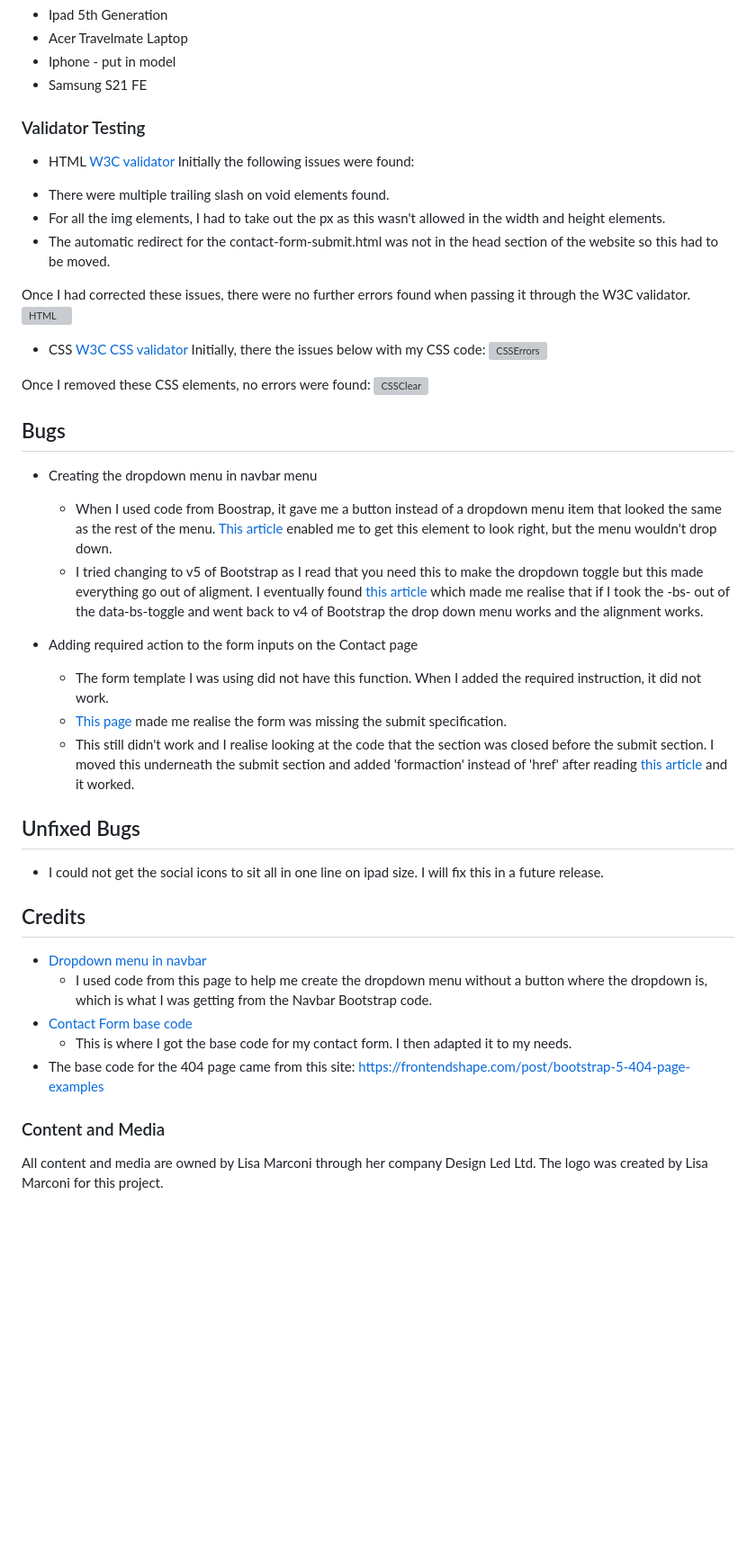
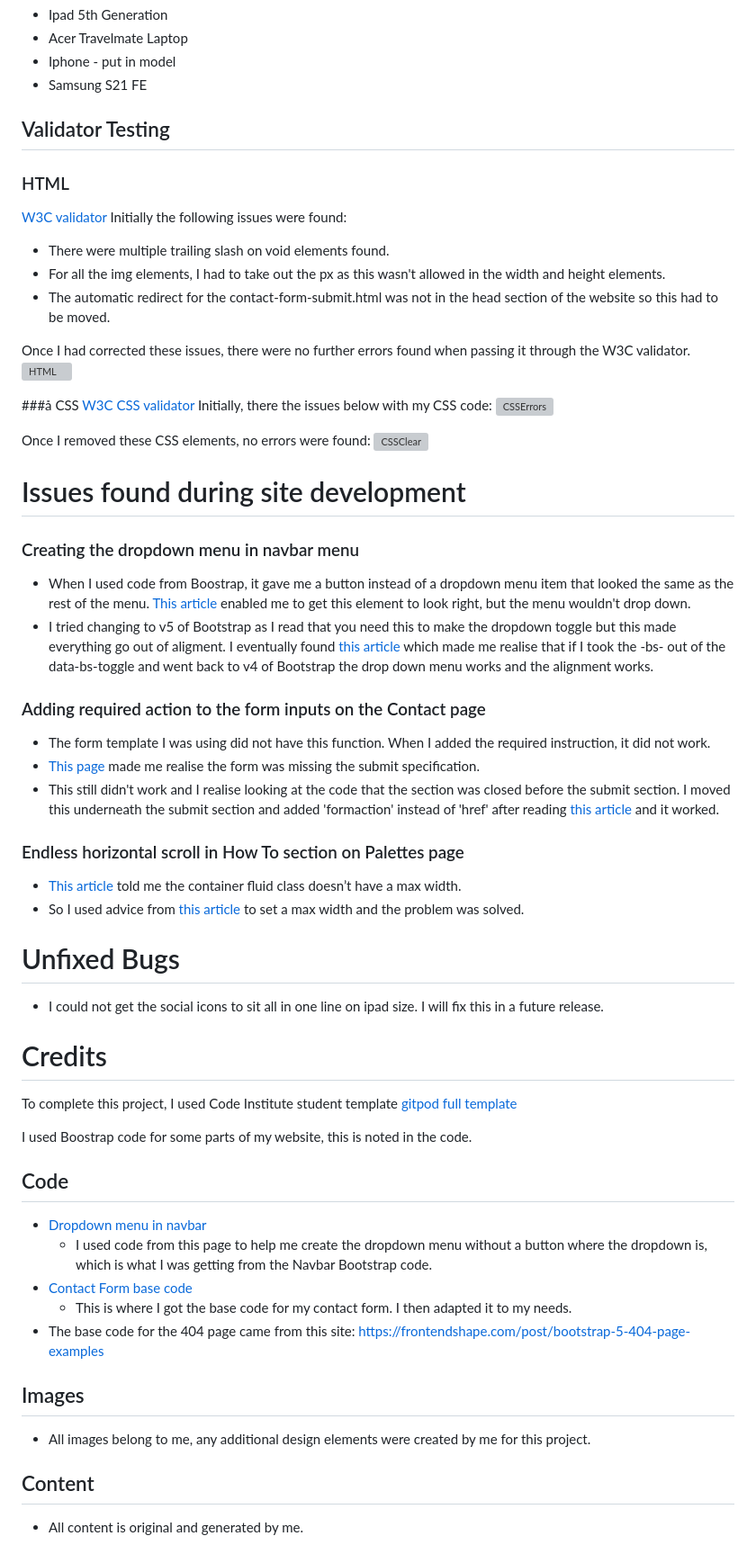
Before and after one commit to DesignLedDublin/ColourTheory, a Markdown page: README.md, the part around the change printed below. Shown: that part at 90% size. GitHub-like rendering; blank space fills up the shorter version; grey boxes are pictures that could not be loaded.

```diff
--- a/README.md
+++ b/README.md
@@ -133,9 +167,9 @@ Website was also opened on the following devices and no responsive issues were s
 * Iphone - put in model
 * Samsung S21 FE
 
-### Validator Testing
+## Validator Testing
 
-- HTML
+### HTML
  [W3C validator](https://validator.w3.org)
  Initially the following issues were found:
  * There were multiple trailing slash on void elements found.
@@ -145,7 +179,7 @@ Website was also opened on the following devices and no responsive issues were s
  Once I had corrected these issues, there were no further errors found when passing it through the W3C validator.
 ![HTML](/assets/Readme%20Images/HTML-checker.webp)
 
- - CSS
+ ###å CSS
  [W3C CSS validator](https://jigsaw.w3.org/css-validator/)
 Initially, there the issues below with my CSS code:
 ![CSSErrors](/assets/Readme%20Images/CSS-validator-issues.webp)
@@ -153,20 +187,32 @@ Initially, there the issues below with my CSS code:
 Once I removed these CSS elements, no errors were found:
 ![CSSClear](/assets/Readme%20Images/CSS-validator-clear.webp)
 
-## Bugs
-* Creating the dropdown menu in navbar menu
+
+# Issues found during site development
+
+### Creating the dropdown menu in navbar menu
   * When I used code from Boostrap, it gave me a button instead of a dropdown menu item that looked the same as the rest of the menu.  [This article](https://www.w3schools.com/bootstrap4/bootstrap_dropdowns.asp#:~:text=Basic%20Dropdown&text=To%20open%20the%20dropdown%20menu,actually%20build%20the%20dropdown%20menu.) enabled me to get this element to look right, but the menu wouldn't drop down.
   * I tried changing to v5 of Bootstrap as I read that you need this to make the dropdown toggle but this made everything go out of aligment.  I eventually found [this article](https://stackoverflow.com/questions/22955916/bootstrap-collapse-not-collapsin) which made me realise that if I took the -bs- out of the data-bs-toggle and went back to v4 of Bootstrap the drop down menu works and the alignment works.
 
-* Adding required action to the form inputs on the Contact page
+### Adding required action to the form inputs on the Contact page
   * The form template I was using did not have this function.  When I added the required instruction, it did not work.
   * [This page](https://stackoverflow.com/questions/60058280/required-attribute-not-working-with-form-tag) made me realise the form was missing the submit specification.
   * This still didn't work and I realise looking at the code that the <form></form> section was closed before the submit section.  I moved this underneath the submit section and added 'formaction' instead of 'href' after reading [this article](https://www.w3schools.com/tags/att_button_formaction.asp) and it worked.
 
-## Unfixed Bugs
+### Endless horizontal scroll in How To section on Palettes page
+  * [This article](https://medium.com/afosto/bootstrap-v4-explained-the-grid-and-how-to-use-it-82a4de58604e) told me the container fluid class doesn’t have a max width.
+  * So I used advice from [this article](https://mdbootstrap.com/docs/standard/extended/max-width/#:~:text=In%20order%20to%20make%20an,w%2D100%20class%20to%20it.&text=You%20can%20also%20use%20max,100%25%3B%20utilities%20as%20needed) to set a max width and the problem was solved.
+
+# Unfixed Bugs
 * I could not get the social icons to sit all in one line on ipad size.  I will fix this in a future release.
 
-## Credits
+# Credits
+
+To complete this project, I used Code Institute student template [gitpod full template](https://github.com/Code-Institute-Org/gitpod-full-template)
+
+I used Boostrap code for some parts of my website, this is noted in the code.
+
+## Code
 
 * [Dropdown menu in navbar](https://www.w3schools.com/bootstrap4/bootstrap_dropdowns.asp#:~:text=Basic%20Dropdown&text=To%20open%20the%20dropdown%20menu,actually%20build%20the%20dropdown%20menu.)
     * I used code from this page to help me create the dropdown menu without a button where the dropdown is, which is what I was getting from the Navbar Bootstrap code.
@@ -175,6 +221,8 @@ Once I removed these CSS elements, no errors were found:
 * The base code for the 404 page came from this site:
 https://frontendshape.com/post/bootstrap-5-404-page-examples
 
-### Content and Media
+## Images
+* All images belong to me, any additional design elements were created by me for this project.
 
-All content and media are owned by Lisa Marconi through her company Design Led Ltd.  The logo was created by Lisa Marconi for this project.
+## Content
+* All content is original and generated by me.
```
Also changed, not shown: other parts of README.md (+59 -25 lines).
